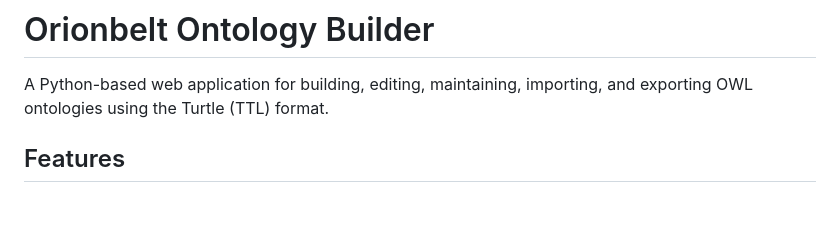
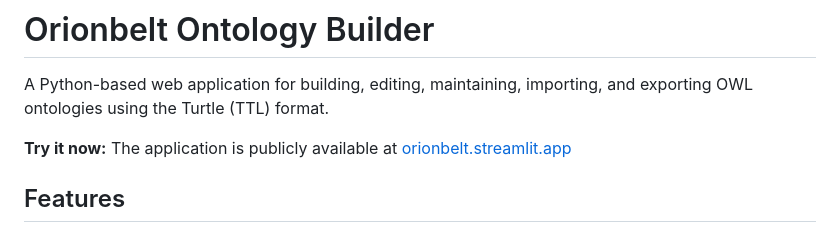
Before and after one commit to ralfbecher/orionbelt-ontology-builder, a Markdown page: README.md, the part around the change. Drawn GitHub-style; blank space fills up the shorter version.

Commit message:
Add link to public demo in README
Co-Authored-By: Claude Opus 4.5 <noreply@anthropic.com>

```diff
--- a/README.md
+++ b/README.md
@@ -1,6 +1,8 @@
 # Orionbelt Ontology Builder
 
 A Python-based web application for building, editing, maintaining, importing, and exporting OWL ontologies using the Turtle (TTL) format.
+
+**Try it now:** The application is publicly available at [orionbelt.streamlit.app](https://orionbelt.streamlit.app/)
 
 ## Features
 
```
